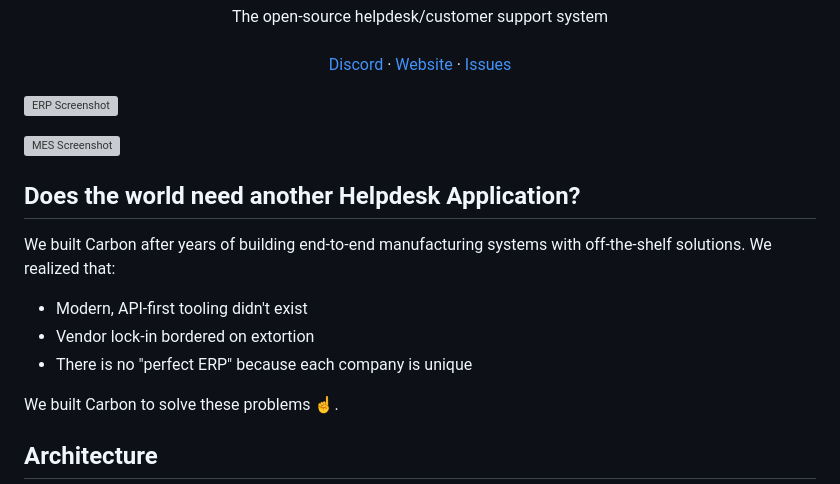
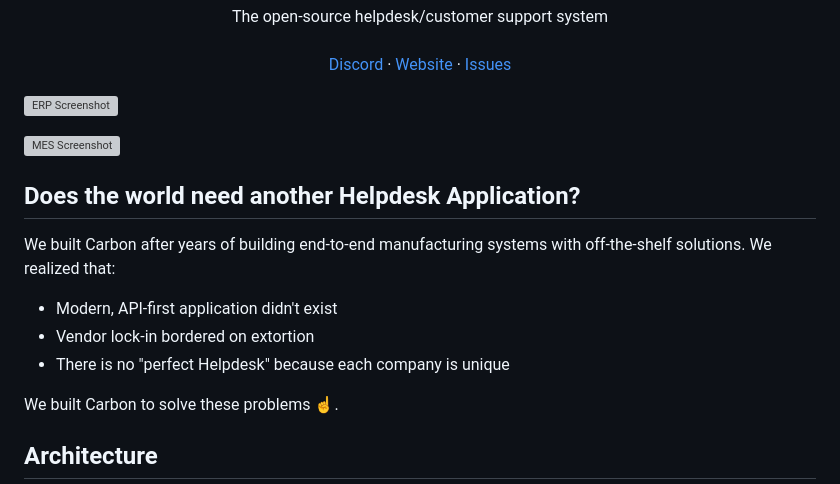
Before and after one commit to khunt47/hilfedesk, a Markdown page: README.md, the part around the change printed below. Rendered like a GitHub page; grey boxes are pictures that could not be loaded.

```diff
--- a/README.md
+++ b/README.md
@@ -27,9 +27,9 @@
 
 We built Carbon after years of building end-to-end manufacturing systems with off-the-shelf solutions. We realized that:
 
-- Modern, API-first tooling didn't exist
+- Modern, API-first application didn't exist
 - Vendor lock-in bordered on extortion
-- There is no "perfect ERP" because each company is unique
+- There is no "perfect Helpdesk" because each company is unique
 
 We built Carbon to solve these problems ☝️.
 
```
Also changed, not shown: other parts of README.md (+1 -1 lines).
